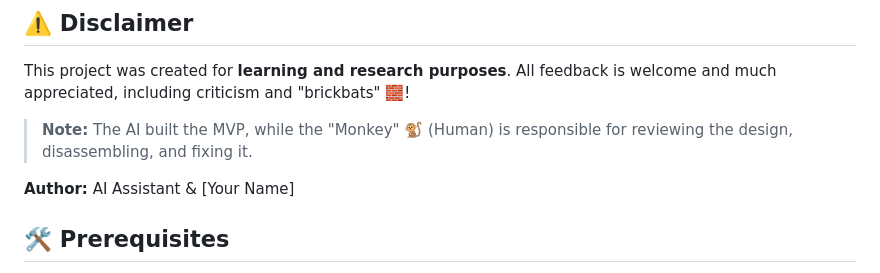
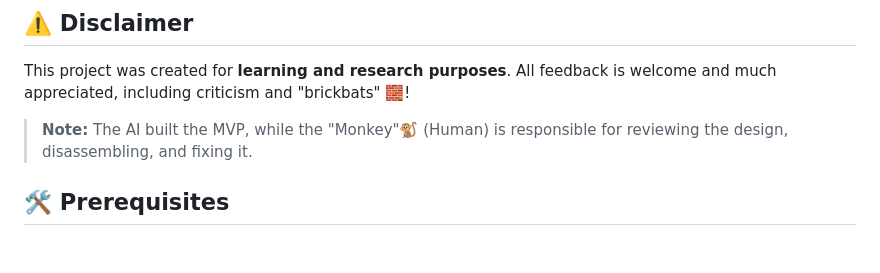
Before and after one commit to kelotduongvidainhat/product-tracking-mvp, a Markdown page: README.md, the part around the change. Drawn GitHub-style; blank space fills up the shorter version.

Commit message:
Update README note and remove author information
Removed author line and updated note formatting.

```diff
--- a/README.md
+++ b/README.md
@@ -40,9 +40,7 @@ The system consists of 4 main layers:
 This project was created for **learning and research purposes**.
 All feedback is welcome and much appreciated, including criticism and "brickbats" 🧱!
 
-> **Note:** The AI built the MVP, while the "Monkey" 🐒 (Human) is responsible for reviewing the design, disassembling, and fixing it.
-
-**Author:** AI Assistant & [Your Name]
+> **Note:** The AI built the MVP, while the "Monkey"🐒 (Human) is responsible for reviewing the design, disassembling, and fixing it.
 
 ## 🛠 Prerequisites
 
```
